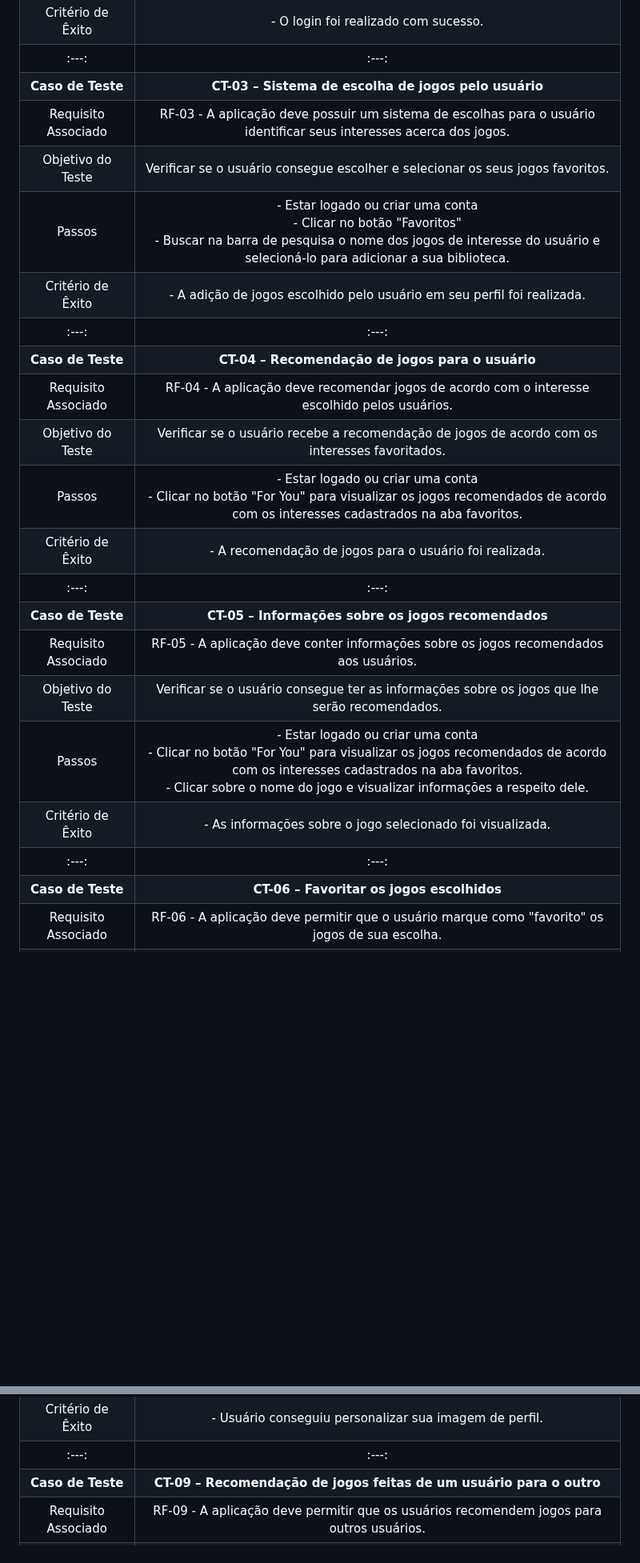
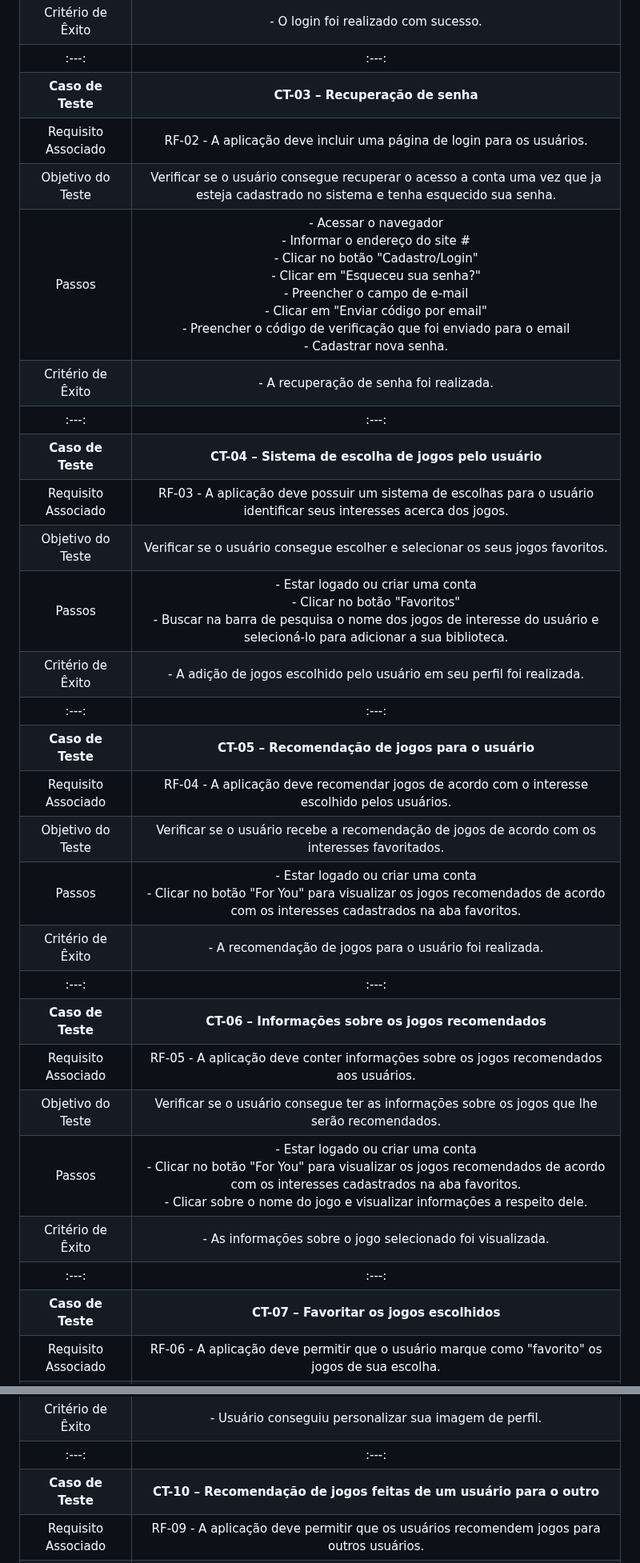
Before and after one commit to ICEI-PUC-Minas-PMV-ADS/pmv-ads-2023-2-e2-proj-int-t2-match-game, a Markdown page: docs/08-Plano de Testes de Software.md, 2 parts joined by grey strips. Shown at 80% size. Drawn GitHub-style; blank space fills up the shorter version.

```diff
--- a/docs/08-Plano de Testes de Software.md
+++ b/docs/08-Plano de Testes de Software.md
@@ -13,25 +13,31 @@
 | Passos 	| - Acessar o navegador <br> - Informar o endereço do site #<br> - Clicar no botão "Cadastro/Login" <br> - Preencher o campo de e-mail <br> - Preencher o campo da senha <br> - Clicar em "Entrar". |
 |Critério de Êxito | - O login foi realizado com sucesso. |
 |:---:	|:---:	|
-| **Caso de Teste** 	| **CT-03 – Sistema de escolha de jogos pelo usuário**	|
+| **Caso de Teste** 	| **CT-03 – Recuperação de senha**	|
+|Requisito Associado | RF-02	- A aplicação deve incluir uma página de login para os usuários. |
+| Objetivo do Teste 	| Verificar se o usuário consegue recuperar o acesso a conta uma vez que ja esteja cadastrado no sistema e tenha esquecido sua senha. |
+| Passos 	| - Acessar o navegador <br> - Informar o endereço do site #<br> - Clicar no botão "Cadastro/Login" <br> - Clicar em "Esqueceu sua senha?"<br> - Preencher o campo de e-mail <br> - Clicar em "Enviar código por email"<br> - Preencher o código de verificação que foi enviado para o email<br> - Cadastrar nova senha. |
+|Critério de Êxito | - A recuperação de senha foi realizada. |
+|:---:	|:---:	|
+| **Caso de Teste** 	| **CT-04 – Sistema de escolha de jogos pelo usuário**	|
 |Requisito Associado | RF-03 -	A aplicação deve possuir um sistema de escolhas para o usuário identificar seus interesses acerca dos jogos. |
 | Objetivo do Teste 	| Verificar se o usuário consegue escolher e selecionar os seus jogos favoritos. |
 | Passos 	| - Estar logado ou criar uma conta <br> - Clicar no botão "Favoritos" <br> - Buscar na barra de pesquisa o nome dos jogos de interesse do usuário e selecioná-lo para adicionar a sua biblioteca. <br>
 |Critério de Êxito | - A adição de jogos escolhido pelo usuário em seu perfil foi realizada. |
 |:---:	|:---:	|
-| **Caso de Teste** 	| **CT-04 – Recomendação de jogos para o usuário**	|
+| **Caso de Teste** 	| **CT-05 – Recomendação de jogos para o usuário**	|
 |Requisito Associado | RF-04	- A aplicação deve recomendar jogos de acordo com o interesse escolhido pelos usuários. |
 | Objetivo do Teste 	| Verificar se o usuário recebe a recomendação de jogos de acordo com os interesses favoritados. |
 | Passos 	| - Estar logado ou criar uma conta <br> - Clicar no botão "For You" para visualizar os jogos recomendados de acordo com os interesses cadastrados na aba favoritos. <br>
 |Critério de Êxito | - A recomendação de jogos para o usuário foi realizada. |
 |:---:	|:---:	|
-| **Caso de Teste** 	| **CT-05 – Informações sobre os jogos recomendados**	|
+| **Caso de Teste** 	| **CT-06 – Informações sobre os jogos recomendados**	|
 |Requisito Associado | RF-05 -	A aplicação deve conter informações sobre os jogos recomendados aos usuários. |
 | Objetivo do Teste 	| Verificar se o usuário consegue ter as informações sobre os jogos que lhe serão recomendados. |
 | Passos 	| - Estar logado ou criar uma conta <br> - Clicar no botão "For You" para visualizar os jogos recomendados de acordo com os interesses cadastrados na aba favoritos. <br> - Clicar sobre o nome do jogo e visualizar informações a respeito dele.
 |Critério de Êxito | - As informações sobre o jogo selecionado foi visualizada. |
 |:---:	|:---:	|
-| **Caso de Teste** 	| **CT-06 – Favoritar os jogos escolhidos**|
+| **Caso de Teste** 	| **CT-07 – Favoritar os jogos escolhidos**|
 |Requisito Associado | RF-06 -	A aplicação deve permitir que o usuário marque como "favorito" os jogos de sua escolha. |
 | Objetivo do Teste 	| Verificar se o usuário consegue favoritar os jogos conforme suas escolhas. |
 | Passos 	| - Estar logado ou criar uma conta <br> - Clicar no botão "Favoritos" ou "For You" <br> - Clicar sobre o botão em coração para favoritar o jogo visualizado. <br> - Ir na aba "Favoritos" e visualizar o jogo selecionado anteriormente.
@@ -49,7 +55,7 @@
 | Passos 	| - Estar logado ou criar uma conta <br> - Clicar no botão "Perfil"<br> - Clicar em "Alterar imagem de perfil"<br> - Selecionar imagem do computador no botão "Arquivo" <br> - Clicar em "Salvar alterações".
 |Critério de Êxito | - Usuário conseguiu personalizar sua imagem de perfil. |
 |:---:	|:---:	|
-| **Caso de Teste** 	| **CT-09 – Recomendação de jogos feitas de um usuário para o outro**	|
+| **Caso de Teste** 	| **CT-10 – Recomendação de jogos feitas de um usuário para o outro**	|
 |Requisito Associado | RF-09	- A aplicação deve permitir que os usuários recomendem jogos para outros usuários. |
 | Objetivo do Teste 	| Permitir que o usuário recomende jogos para outro usuário. |
 | Passos 	| - Estar logado ou criar uma conta <br> - Clicar no botão "Perfil"<br> - Clicar em "Look at this"<br> - O usuário deve selecionar os jogos de sua escolha para que esteja visível em seu perfil como recomendados <br> - Clicar em "Enviar".
```
Also changed, not shown: other parts of docs/08-Plano de Testes de Software.md (+3 -3 lines).
